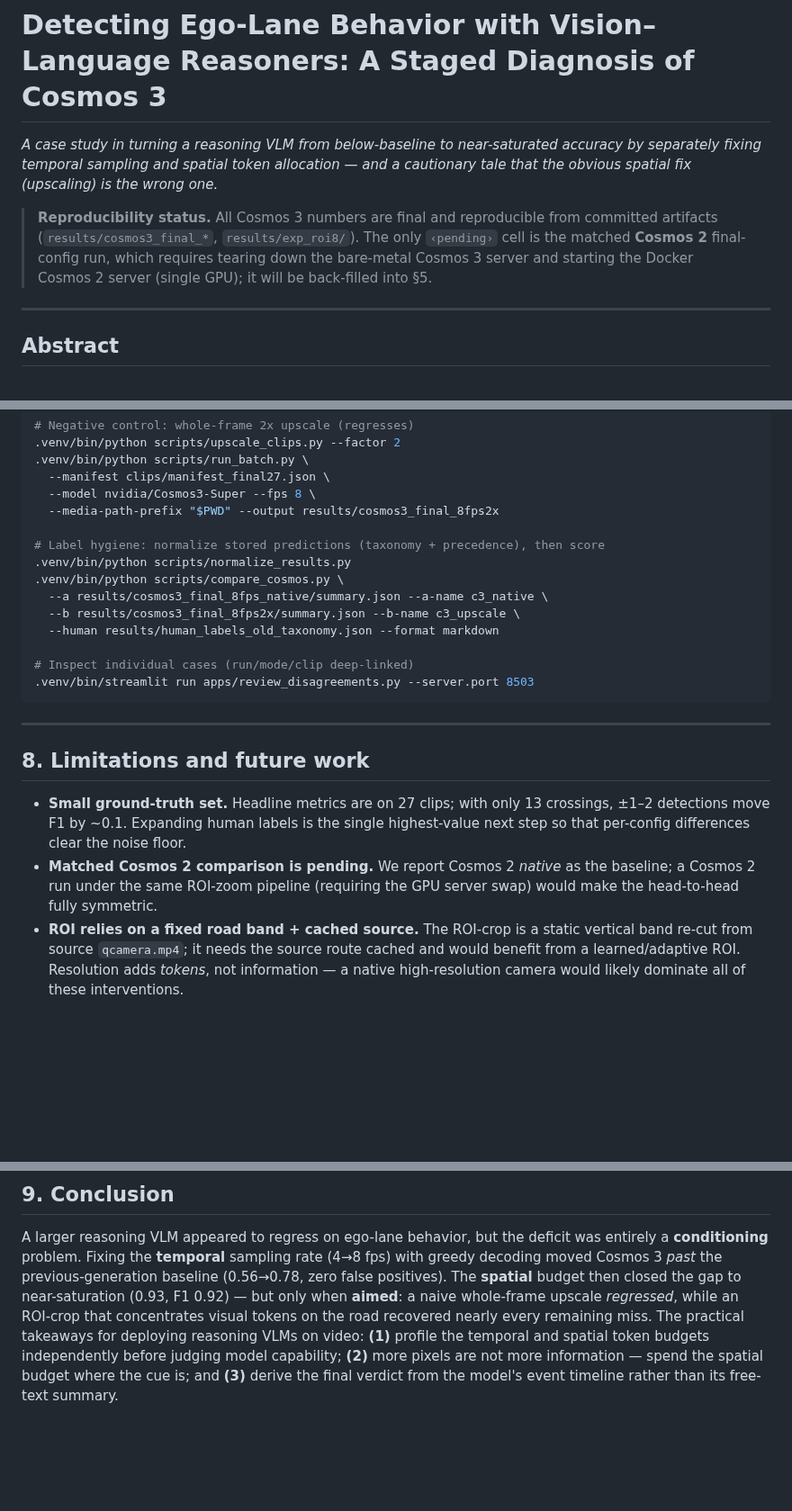
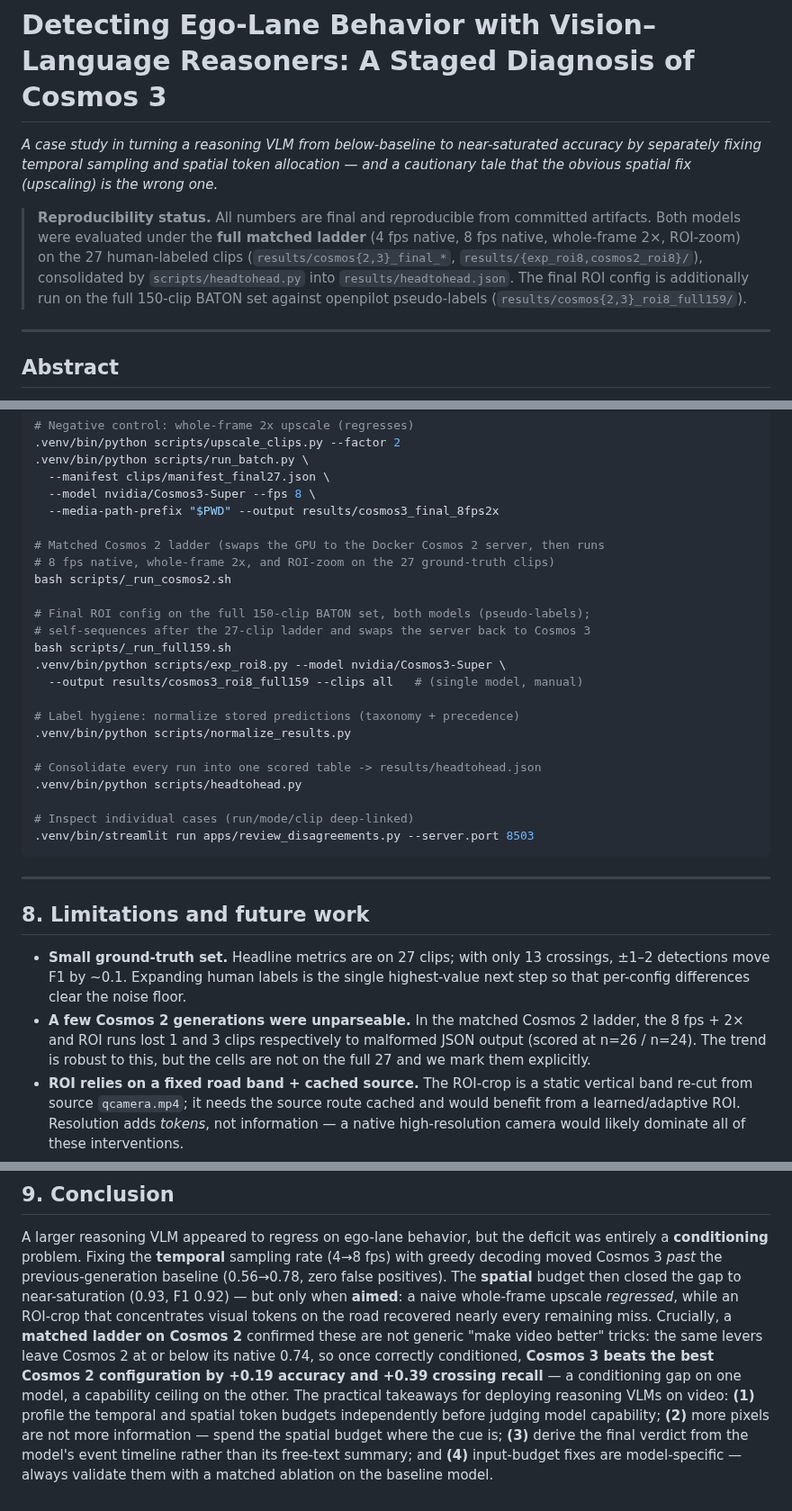
Before and after one commit to ykirpichev/cosmos-reason2-lane-eval, a Markdown page: docs/cosmos3_report.md, 3 parts joined by grey strips. Shown at 90% size. GitHub-like rendering; blank space fills up the shorter version.

```diff
--- a/docs/cosmos3_report.md
+++ b/docs/cosmos3_report.md
@@ -4,11 +4,13 @@
 accuracy by separately fixing temporal sampling and spatial token allocation —
 and a cautionary tale that the obvious spatial fix (upscaling) is the wrong one.*
 
-> **Reproducibility status.** All Cosmos&nbsp;3 numbers are final and reproducible
-> from committed artifacts (`results/cosmos3_final_*`, `results/exp_roi8/`). The
-> only `‹pending›` cell is the matched **Cosmos&nbsp;2** final-config run, which
-> requires tearing down the bare-metal Cosmos&nbsp;3 server and starting the Docker
-> Cosmos&nbsp;2 server (single GPU); it will be back-filled into §5.
+> **Reproducibility status.** All numbers are final and reproducible from committed
+> artifacts. Both models were evaluated under the **full matched ladder** (4 fps
+> native, 8 fps native, whole-frame 2×, ROI-zoom) on the 27 human-labeled clips
+> (`results/cosmos{2,3}_final_*`, `results/{exp_roi8,cosmos2_roi8}/`), consolidated
+> by `scripts/headtohead.py` into `results/headtohead.json`. The final ROI config is
+> additionally run on the full 150-clip BATON set against openpilot pseudo-labels
+> (`results/cosmos{2,3}_roi8_full159/`).
 
 ---
 
@@ -395,12 +454,21 @@ negative results; prompt engineering and temporal windowing were not effective h
   --model nvidia/Cosmos3-Super --fps 8 \
   --media-path-prefix "$PWD" --output results/cosmos3_final_8fps2x
 
-# Label hygiene: normalize stored predictions (taxonomy + precedence), then score
+# Matched Cosmos 2 ladder (swaps the GPU to the Docker Cosmos 2 server, then runs
+# 8 fps native, whole-frame 2x, and ROI-zoom on the 27 ground-truth clips)
+bash scripts/_run_cosmos2.sh
+
+# Final ROI config on the full 150-clip BATON set, both models (pseudo-labels);
+# self-sequences after the 27-clip ladder and swaps the server back to Cosmos 3
+bash scripts/_run_full159.sh
+.venv/bin/python scripts/exp_roi8.py --model nvidia/Cosmos3-Super \
+  --output results/cosmos3_roi8_full159 --clips all   # (single model, manual)
+
+# Label hygiene: normalize stored predictions (taxonomy + precedence)
 .venv/bin/python scripts/normalize_results.py
-.venv/bin/python scripts/compare_cosmos.py \
-  --a results/cosmos3_final_8fps_native/summary.json --a-name c3_native \
-  --b results/cosmos3_final_8fps2x/summary.json --b-name c3_upscale \
-  --human results/human_labels_old_taxonomy.json --format markdown
+
+# Consolidate every run into one scored table -> results/headtohead.json
+.venv/bin/python scripts/headtohead.py
 
 # Inspect individual cases (run/mode/clip deep-linked)
 .venv/bin/streamlit run apps/review_disagreements.py --server.port 8503
@@ -413,9 +481,10 @@ negative results; prompt engineering and temporal windowing were not effective h
 - **Small ground-truth set.** Headline metrics are on 27 clips; with only 13
   crossings, ±1–2 detections move F1 by ~0.1. Expanding human labels is the single
   highest-value next step so that per-config differences clear the noise floor.
-- **Matched Cosmos 2 comparison is pending.** We report Cosmos 2 *native* as the
-  baseline; a Cosmos 2 run under the same ROI-zoom pipeline (requiring the GPU
-  server swap) would make the head-to-head fully symmetric.
+- **A few Cosmos 2 generations were unparseable.** In the matched Cosmos 2 ladder,
+  the 8 fps + 2× and ROI runs lost 1 and 3 clips respectively to malformed JSON
+  output (scored at n=26 / n=24). The trend is robust to this, but the cells are not
+  on the full 27 and we mark them explicitly.
 - **ROI relies on a fixed road band + cached source.** The ROI-crop is a static
   vertical band re-cut from source `qcamera.mp4`; it needs the source route cached
   and would benefit from a learned/adaptive ROI. Resolution adds *tokens*, not
@@ -437,8 +506,14 @@ was entirely a **conditioning** problem. Fixing the **temporal** sampling rate
 baseline (0.56→0.78, zero false positives). The **spatial** budget then closed the
 gap to near-saturation (0.93, F1 0.92) — but only when **aimed**: a naive
 whole-frame upscale *regressed*, while an ROI-crop that concentrates visual tokens
-on the road recovered nearly every remaining miss. The practical takeaways for
-deploying reasoning VLMs on video: **(1)** profile the temporal and spatial token
-budgets independently before judging model capability; **(2)** more pixels are not
-more information — spend the spatial budget where the cue is; and **(3)** derive the
-final verdict from the model's event timeline rather than its free-text summary.
+on the road recovered nearly every remaining miss. Crucially, a **matched ladder on
+Cosmos&nbsp;2** confirmed these are not generic "make video better" tricks: the same
+levers leave Cosmos&nbsp;2 at or below its native 0.74, so once correctly
+conditioned, **Cosmos&nbsp;3 beats the best Cosmos&nbsp;2 configuration by +0.19
+accuracy and +0.39 crossing recall** — a conditioning gap on one model, a capability
+ceiling on the other. The practical takeaways for deploying reasoning VLMs on video:
+**(1)** profile the temporal and spatial token budgets independently before judging
+model capability; **(2)** more pixels are not more information — spend the spatial
+budget where the cue is; **(3)** derive the final verdict from the model's event
+timeline rather than its free-text summary; and **(4)** input-budget fixes are
+model-specific — always validate them with a matched ablation on the baseline model.
```
Also changed, not shown: other parts of docs/cosmos3_report.md (+65 -8 lines), docs/assets/cosmos3/fig_headtohead.png (added), 11 other files.
